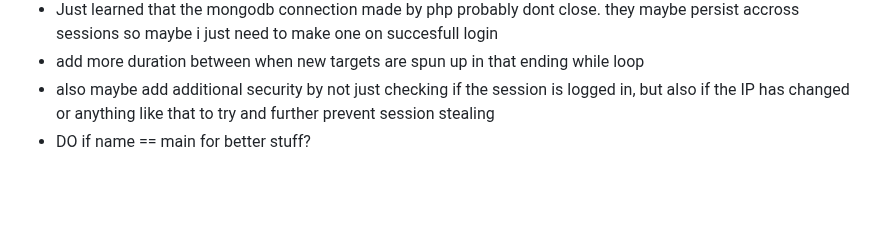
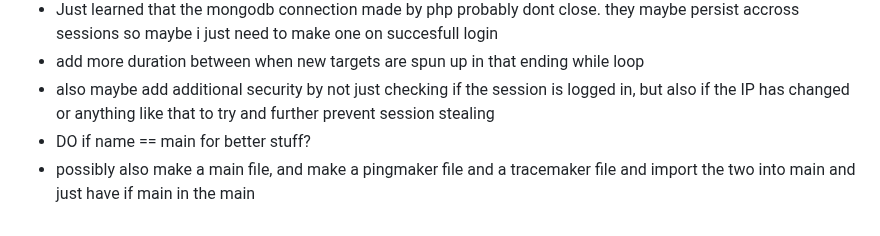
Before and after one commit to DominicKavalary/PingMaker4, a Markdown page: README.md, the part around the change. Rendered like a GitHub page; blank space fills up the shorter version.

```diff
--- a/README.md
+++ b/README.md
@@ -142,3 +142,4 @@ Use these semi accurate kinda metrics to calculate your needs. If you ping every
 - add more duration between when new targets are spun up in that ending while loop
 - also maybe add additional security by not just checking if the session is logged in, but also if the IP has changed or anything like that to try and further prevent session stealing
 - DO if name == main for better stuff?
+- possibly also make a main file, and make a pingmaker file and a tracemaker file and import the two into main and just have if main in the main
```
